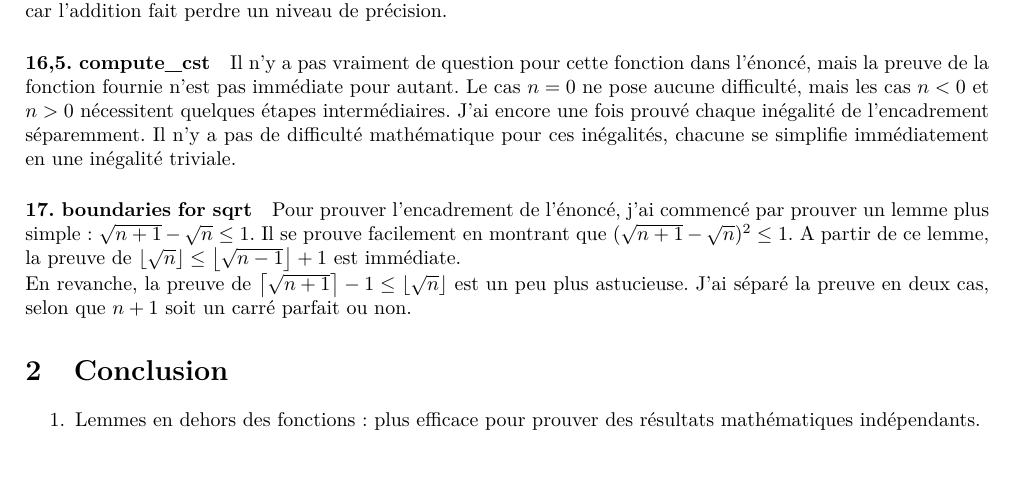
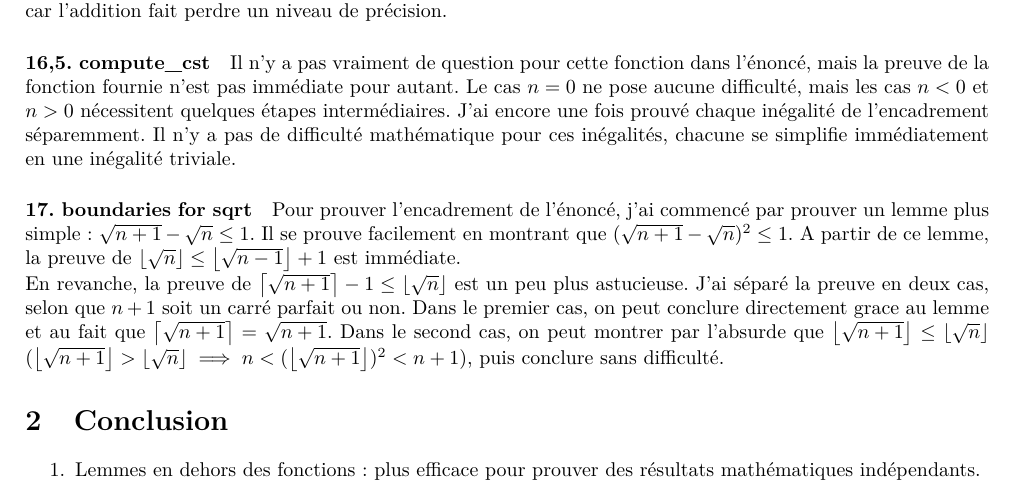
Before and after one commit to E-Sh4rk/why3, a LaTeX document (Why3Project/report/Project.tex): part of page 2 of 2, cut so that both start at the same text, the shorter picture padded with empty space. Compiled offline with pdfLaTeX.

Commit message:
cleaning + report

```diff
--- a/Why3Project/report/Project.tex
+++ b/Why3Project/report/Project.tex
@@ -132,7 +132,11 @@ assert { (from_int res -. 1.) *. (_B (-n)) <=. lb } ;
 	$\sqrt{n+1}-\sqrt{n}\leq 1$. Il se prouve facilement en montrant que $(\sqrt{n+1}-\sqrt{n})^2\leq 1$.
 	A partir de ce lemme, la preuve de $\floor*{\sqrt{n}} \leq \floor*{\sqrt{n-1}}+1$ est immédiate.\\
 	En revanche, la preuve de $\ceil*{\sqrt{n+1}}-1 \leq \floor*{\sqrt{n}}$ est un peu plus astucieuse.
-	J'ai séparé la preuve en deux cas, selon que $n+1$ soit un carré parfait ou non.
+	J'ai séparé la preuve en deux cas, selon que $n+1$ soit un carré parfait ou non. Dans le premier cas,
+	on peut conclure directement grace au lemme et au fait que $\ceil*{\sqrt{n+1}}=\sqrt{n+1}$.
+	Dans le second cas, on peut montrer par l'absurde que $\floor*{\sqrt{n+1}}\leq \floor*{\sqrt{n}}$
+	($\floor*{\sqrt{n+1}} > \floor*{\sqrt{n}} \implies n < (\floor*{\sqrt{n+1}})^2 < n+1$),
+	puis conclure sans difficulté.
 
 	\section{Conclusion}
 
```
Also changed, not shown: 2 other files.
